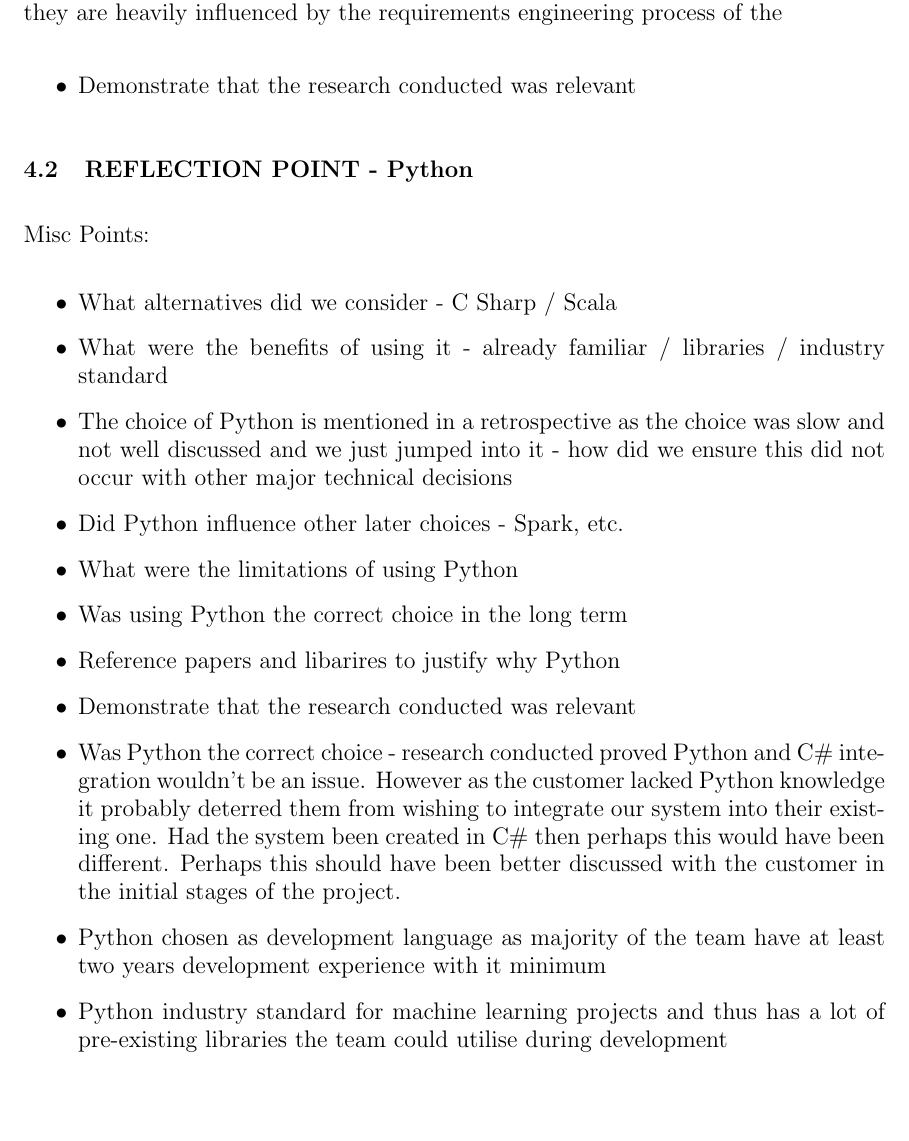
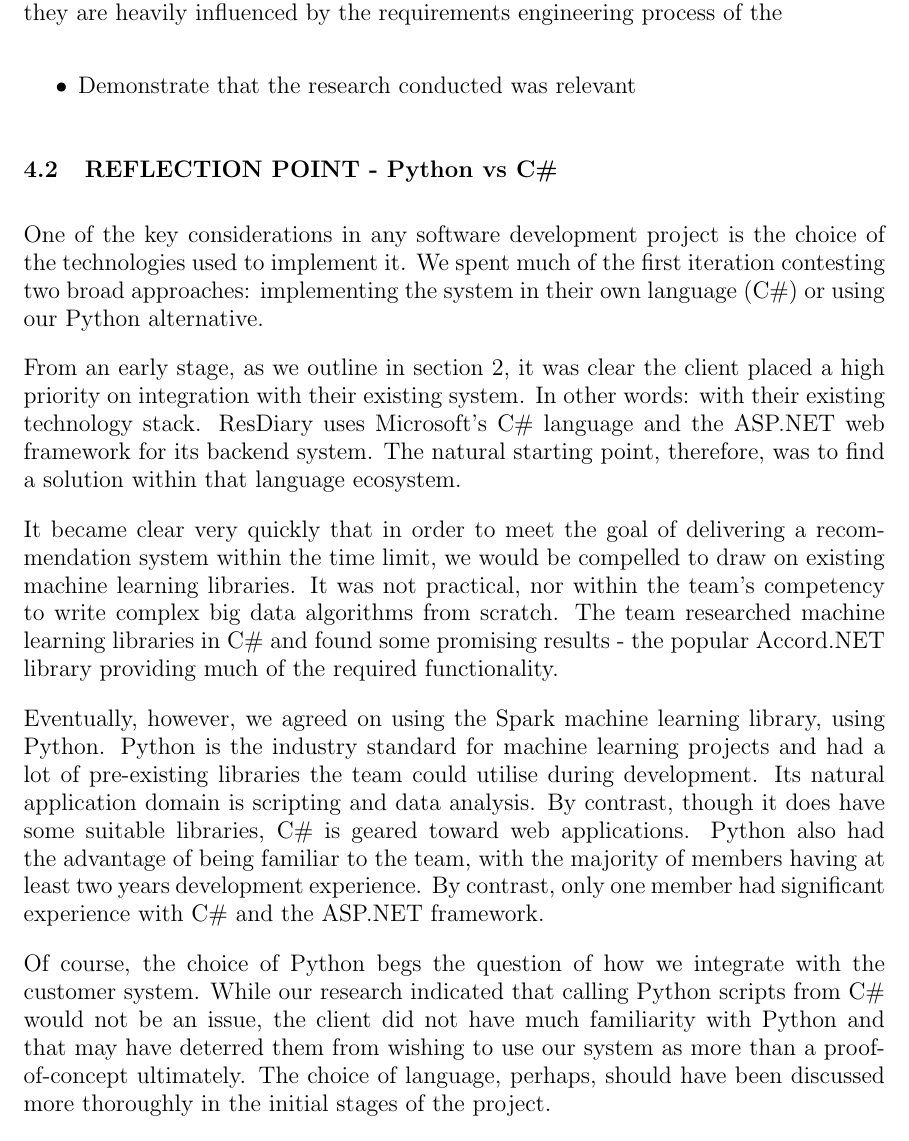
Before and after one commit to domantasjurkus/resdiary, a LaTeX thesis (docs/dissertation/dissertation.tex): part of page 11 of 31, cut so that both start at the same text, the shorter picture padded with empty space. Compiled offline with pdfLaTeX.

Commit message:
Section 4.2 Edited. Added new content to Python vs C# discussion.

```diff
--- a/docs/dissertation/dissertation.tex
+++ b/docs/dissertation/dissertation.tex
@@ -339,28 +339,22 @@ However the technical choices of a software project are not made in isolation ra
 \end{itemize}
 
 
-\subsection{REFLECTION POINT - Python}
+\subsection{REFLECTION POINT - Python vs C\#}
 \label{sec:pyreflection}
 % ##################################################
 % LAST EDIT:  15/03/17  Joseph
 % NOTE:         Temp notes / thoughts
 % ################# Comment Log ####################
 % ##################################################
+One of the key considerations in any software development project is the choice of the technologies used to implement it. We spent much of the first iteration contesting two broad approaches: implementing the system in their own language (C\#) or using our Python alternative.
 
-Misc Points:
-\begin{itemize}
-\item What alternatives did we consider - C Sharp / Scala
-\item What were the benefits of using it - already familiar / libraries / industry standard
-\item The choice of Python is mentioned in a retrospective as the choice was slow and not well discussed and we just jumped into it - how did we ensure this did not occur with other major technical decisions
-\item Did Python influence other later choices - Spark, etc.
-\item What were the limitations of using Python
-\item Was using Python the correct choice in the long term
-\item Reference papers and libarires to justify why Python
-\item Demonstrate that the research conducted was relevant
-\item Was Python the correct choice - research conducted proved Python and C\# integration wouldn't be an issue. However as the customer lacked Python knowledge it probably deterred them from wishing to integrate our system into their existing one. Had the system been created in C\# then perhaps this would have been different. Perhaps this should have been better discussed with the customer in the initial stages of the project.
-\item Python chosen as development language as majority of the team have at least two years development experience with it minimum
-\item Python industry standard for machine learning projects and thus has a lot of pre-existing libraries the team could utilise during development
-\end{itemize}
+From an early stage, as we outline in section 2, it was clear the client placed a high priority on integration with their existing system. In other words: with their existing technology stack. ResDiary uses Microsoft's C\# language and the ASP.NET web framework for its backend system. The natural starting point, therefore, was to find a solution within that language ecosystem.
+
+It became clear very quickly that in order to meet the goal of delivering a recommendation system within the time limit, we would be compelled to draw on existing machine learning libraries. It was not practical, nor within the team’s competency to write complex big data algorithms from scratch. The team researched machine learning libraries in C\# and found some promising results - the popular Accord.NET library providing much of the required functionality.
+
+Eventually, however, we agreed on using the Spark machine learning library, using Python. Python is the industry standard for machine learning projects and had a lot of pre-existing libraries the team could utilise during development. Its natural application domain is scripting and data analysis. By contrast, though it does have some suitable libraries, C\# is geared toward web applications. Python also had the advantage of being familiar to the team, with the majority of members having at least two years development experience. By contrast, only one member had significant experience with C\# and the ASP.NET framework.
+
+Of course, the choice of Python begs the question of how we integrate with the customer system. While our research indicated that calling Python scripts from C\# would not be an issue, the client did not have much familiarity with Python and that may have deterred them from wishing to use our system as more than a proof-of-concept ultimately. The choice of language, perhaps, should have been discussed more thoroughly in the initial stages of the project.
 
 
 \subsection{REFLECTION POINT - Models}
```
